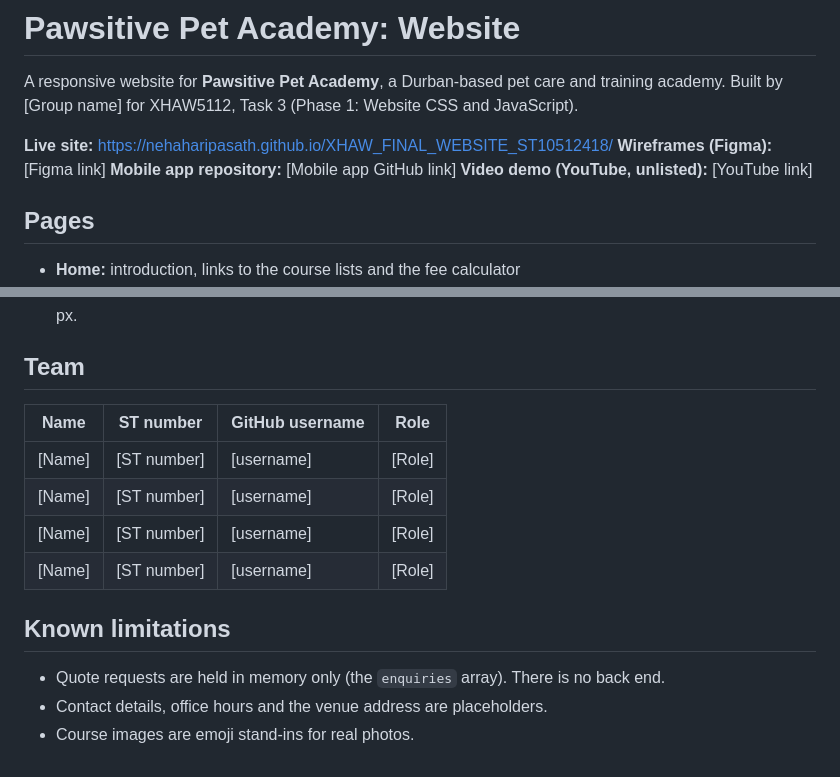
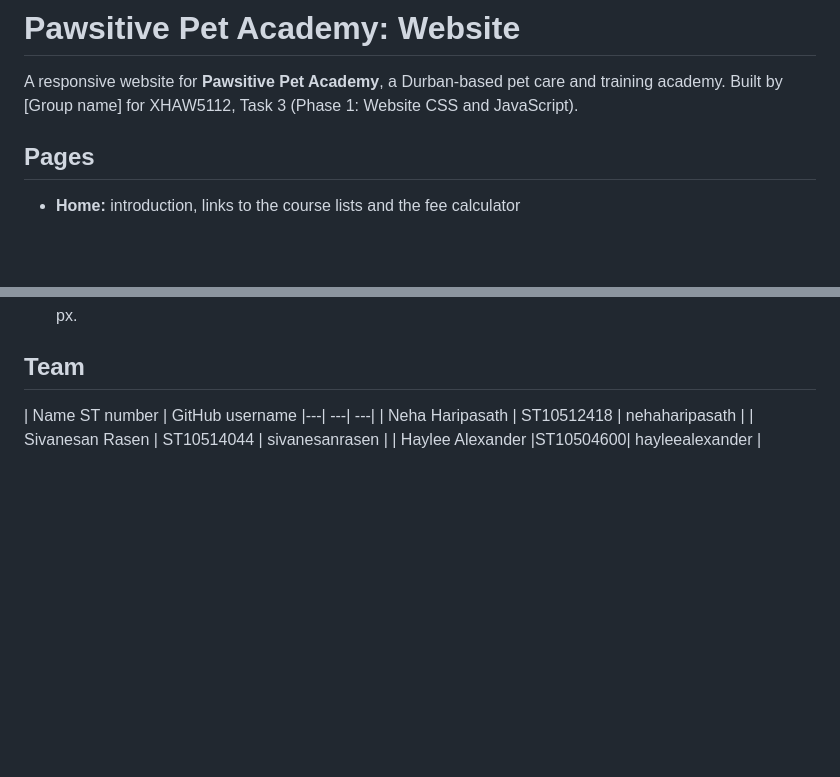
Before and after one commit to NehaHaripasath/XHAW_FINAL_WEBSITE_ST10512418, a Markdown page: README.md, 2 parts joined by grey strips. Rendered like a GitHub page; blank space fills up the shorter version.

Commit message:
Updated Readme - Website

```diff
--- a/README.md
+++ b/README.md
@@ -2,10 +2,8 @@
 
 A responsive website for **Pawsitive Pet Academy**, a Durban-based pet care and training academy. Built by [Group name] for XHAW5112, Task 3 (Phase 1: Website CSS and JavaScript).
 
-**Live site:** https://nehaharipasath.github.io/XHAW_FINAL_WEBSITE_ST10512418/
-**Wireframes (Figma):** [Figma link]
-**Mobile app repository:** [Mobile app GitHub link]
-**Video demo (YouTube, unlisted):** [YouTube link]
+
+
 
 ## Pages
 
@@ -93,15 +91,8 @@ Checked before submission:
 
 ## Team
 
-| Name | ST number | GitHub username | Role |
-|---|---|---|---|
-| [Name] | [ST number] | [username] | [Role] |
-| [Name] | [ST number] | [username] | [Role] |
-| [Name] | [ST number] | [username] | [Role] |
-| [Name] | [ST number] | [username] | [Role] |
-
-## Known limitations
-
-- Quote requests are held in memory only (the `enquiries` array). There is no back end.
-- Contact details, office hours and the venue address are placeholders.
-- Course images are emoji stand-ins for real photos.
+| Name              ST number | GitHub username
+|---|                  ---|            ---|
+| Neha Haripasath | ST10512418 | nehaharipasath |
+| Sivanesan Rasen | ST10514044 | sivanesanrasen |
+| Haylee Alexander |ST10504600| hayleealexander |
```
